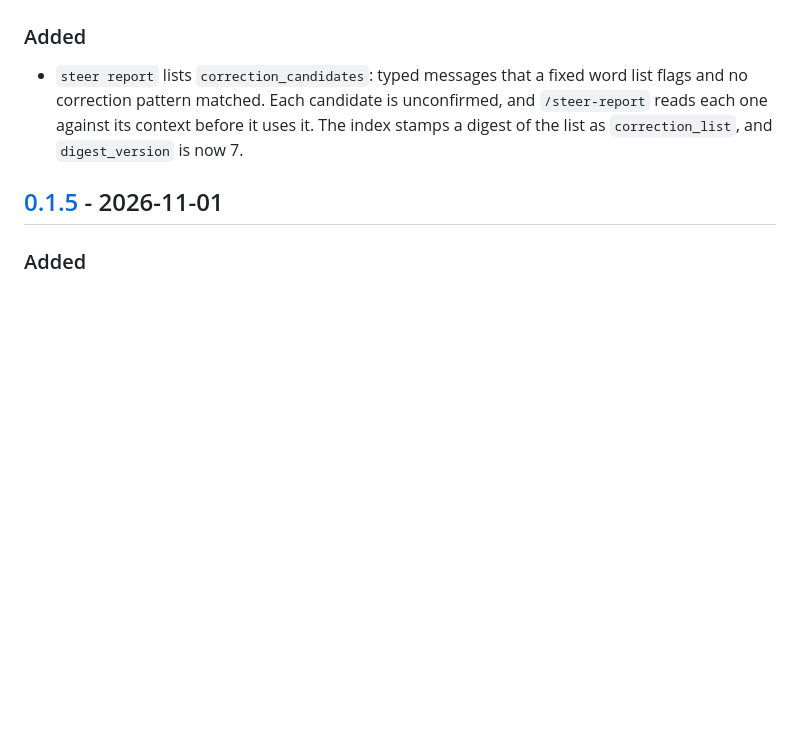
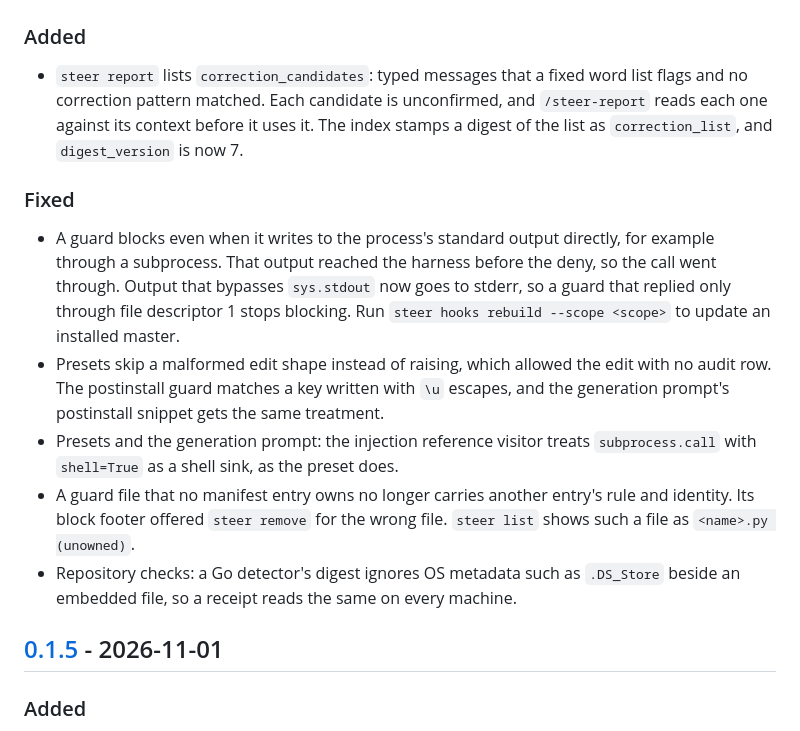
Before and after one commit to steer-sh/steer, a Markdown page: CHANGELOG.md, the part around the change. Rendered like a GitHub page; blank space fills up the shorter version.

Commit message:
release: 0.1.6 changelog lists the fixes merged beside it

```diff
--- a/CHANGELOG.md
+++ b/CHANGELOG.md
@@ -13,6 +13,24 @@ and this project adheres to [Semantic Versioning](https://semver.org/spec/v2.0.0
   flags and no correction pattern matched. Each candidate is unconfirmed, and
   `/steer-report` reads each one against its context before it uses it. The index
   stamps a digest of the list as `correction_list`, and `digest_version` is now 7.
+
+### Fixed
+
+- A guard blocks even when it writes to the process's standard output directly, for
+  example through a subprocess. That output reached the harness before the deny, so
+  the call went through. Output that bypasses `sys.stdout` now goes to stderr, so a
+  guard that replied only through file descriptor 1 stops blocking. Run
+  `steer hooks rebuild --scope <scope>` to update an installed master.
+- Presets skip a malformed edit shape instead of raising, which allowed the edit with
+  no audit row. The postinstall guard matches a key written with `\u` escapes, and the
+  generation prompt's postinstall snippet gets the same treatment.
+- Presets and the generation prompt: the injection reference visitor treats
+  `subprocess.call` with `shell=True` as a shell sink, as the preset does.
+- A guard file that no manifest entry owns no longer carries another entry's rule and
+  identity. Its block footer offered `steer remove` for the wrong file. `steer list`
+  shows such a file as `<name>.py (unowned)`.
+- Repository checks: a Go detector's digest ignores OS metadata such as `.DS_Store`
+  beside an embedded file, so a receipt reads the same on every machine.
 
 ## [0.1.5] - 2026-11-01
 
```
